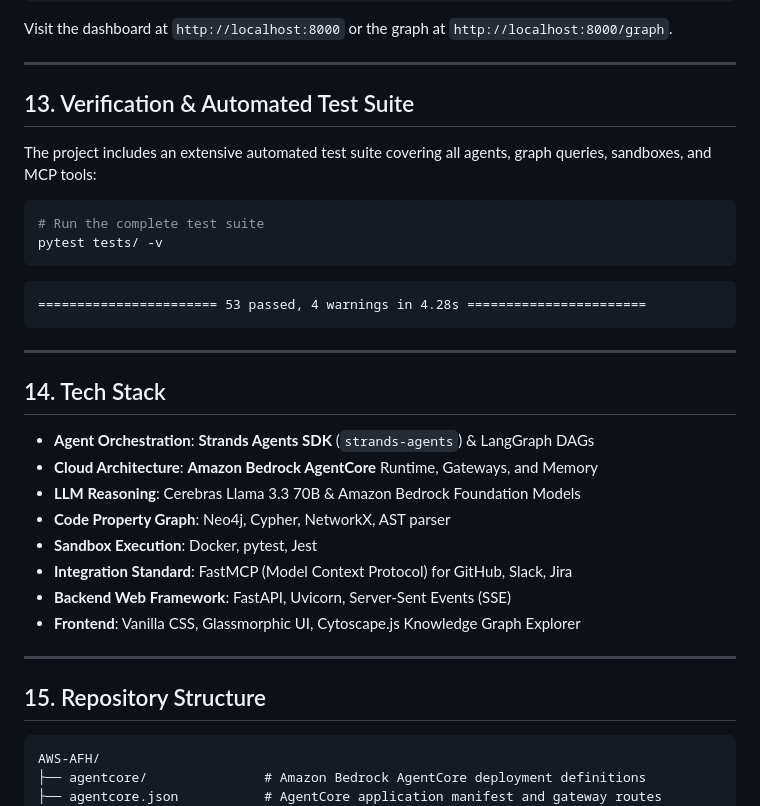
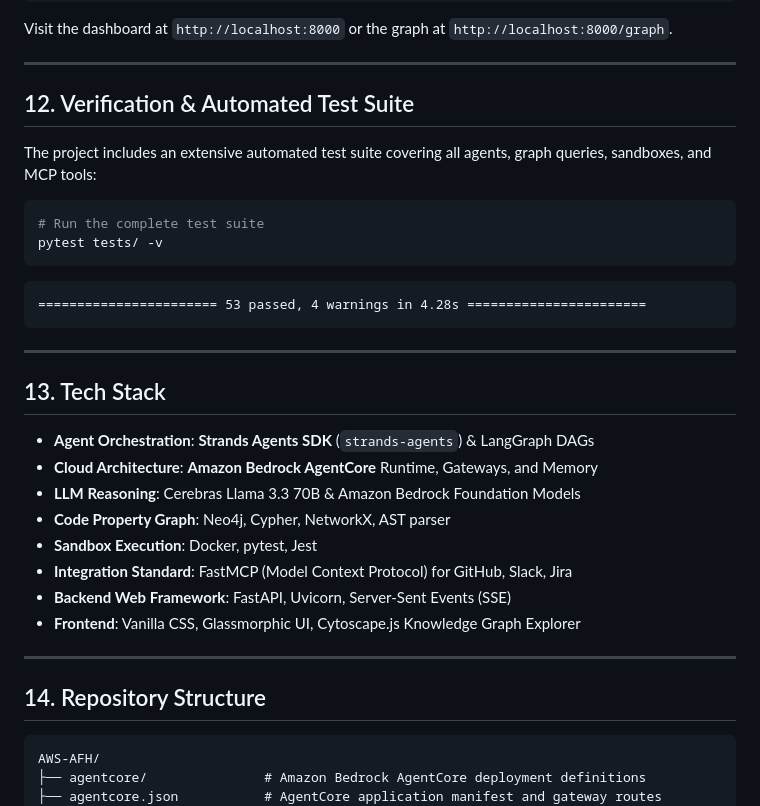
Before and after one commit to iykyk-vedant/AWS-AFH, a Markdown page: README.md, the part around one of its changes. GitHub-like rendering.

````diff
--- a/README.md
+++ b/README.md
@@ -244,7 +231,7 @@ Visit the dashboard at `http://localhost:8000` or the graph at `http://localhost
 
 ---
 
-## 13. Verification & Automated Test Suite
+## 12. Verification & Automated Test Suite
 
 The project includes an extensive automated test suite covering all agents, graph queries, sandboxes, and MCP tools:
 
@@ -259,7 +246,7 @@ pytest tests/ -v
 
 ---
 
-## 14. Tech Stack
+## 13. Tech Stack
 
 * **Agent Orchestration**: **Strands Agents SDK** (`strands-agents`) & LangGraph DAGs
 * **Cloud Architecture**: **Amazon Bedrock AgentCore** Runtime, Gateways, and Memory
@@ -272,7 +259,7 @@ pytest tests/ -v
 
 ---
 
-## 15. Repository Structure
+## 14. Repository Structure
 
 ```text
 AWS-AFH/
````
Also changed, not shown: other parts of README.md (+7 -20 lines).
